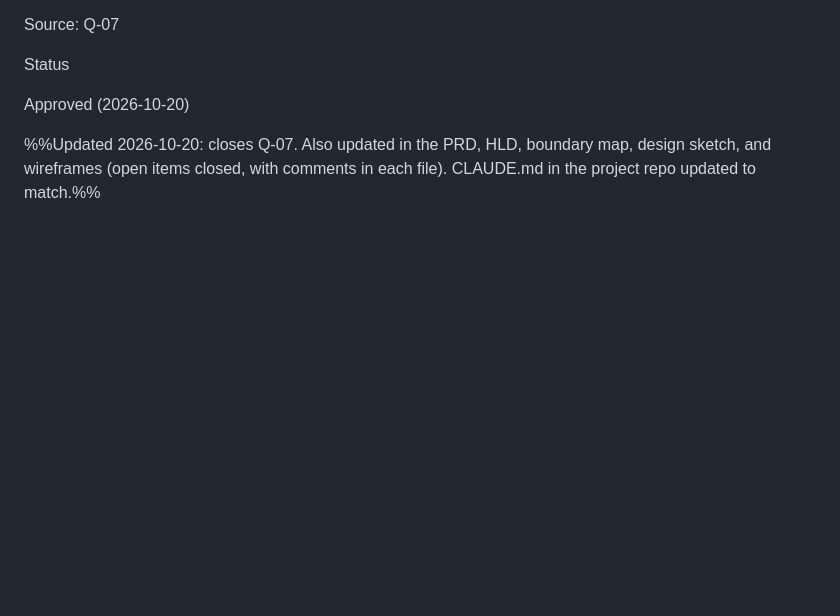
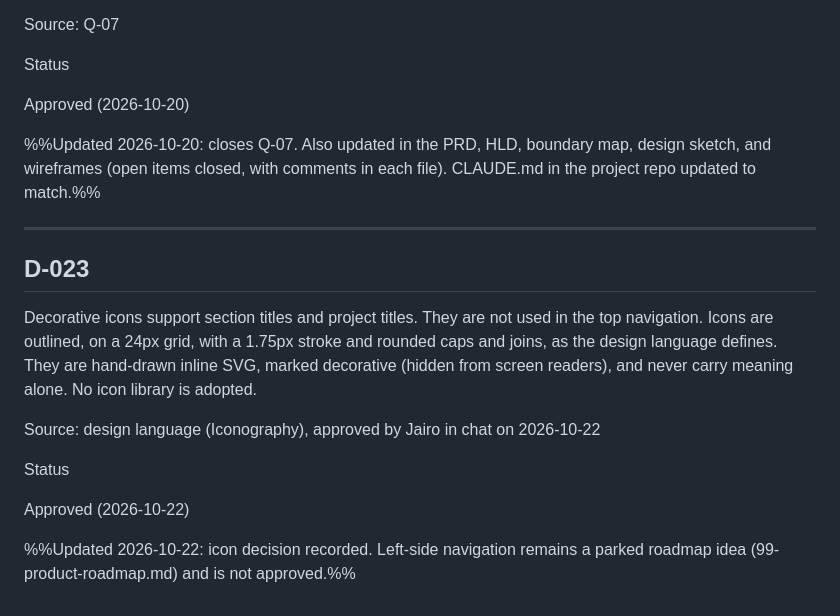
Before and after one commit to jairoedg/PersonalBrandPage, a Markdown page: docs/00-foundation/98-decision-log.md, the part around the change. Drawn GitHub-style; blank space fills up the shorter version.

Commit message:
vault backup: 2026-10-22 17:34:22

```diff
--- a/docs/00-foundation/98-decision-log.md
+++ b/docs/00-foundation/98-decision-log.md
@@ -272,3 +272,17 @@ Status
 Approved (2026-10-20)
 
 %%Updated 2026-10-20: closes Q-07. Also updated in the PRD, HLD, boundary map, design sketch, and wireframes (open items closed, with comments in each file). CLAUDE.md in the project repo updated to match.%%
+
+---
+
+## D-023
+
+Decorative icons support section titles and project titles. They are not used in the top navigation. Icons are outlined, on a 24px grid, with a 1.75px stroke and rounded caps and joins, as the design language defines. They are hand-drawn inline SVG, marked decorative (hidden from screen readers), and never carry meaning alone. No icon library is adopted.
+
+Source: design language (Iconography), approved by Jairo in chat on 2026-10-22
+
+Status
+
+Approved (2026-10-22)
+
+%%Updated 2026-10-22: icon decision recorded. Left-side navigation remains a parked roadmap idea (99-product-roadmap.md) and is not approved.%%
```
